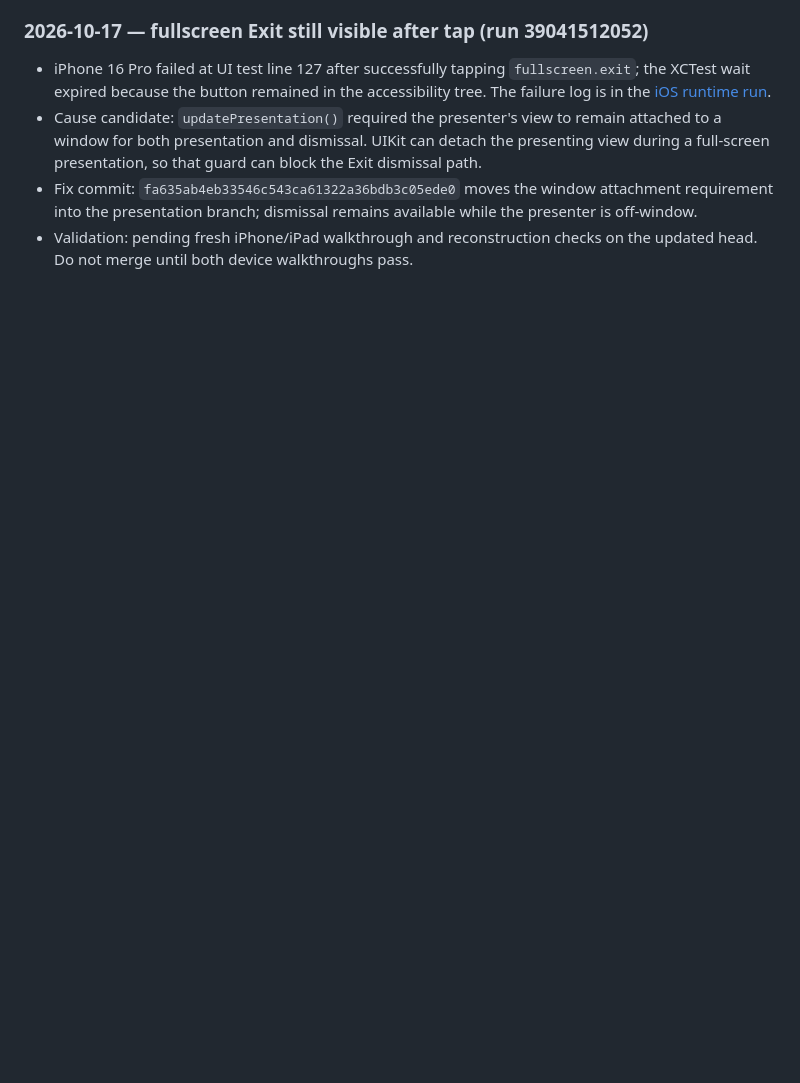
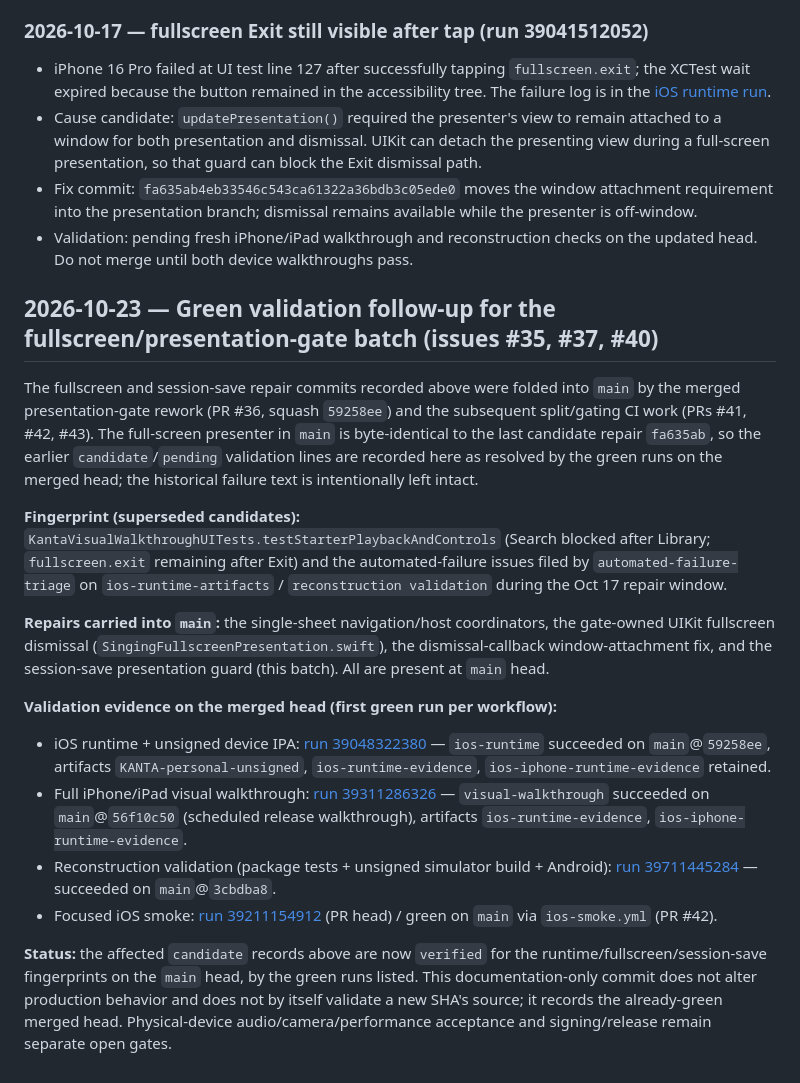
Before and after one commit to Kanta-studio/Kanta-reborn, a Markdown page: docs/CI_FAILURE_REPAIR_LEDGER.md, the part around the change. GitHub-like rendering; blank space fills up the shorter version.

Commit message:
docs(ledger): record green validation of fullscreen/presentation-gate repairs on main
Documents the first green iPhone/iPad runtime, walkthrough and
reconstruction runs for the merged head; no production change.

```diff
--- a/docs/CI_FAILURE_REPAIR_LEDGER.md
+++ b/docs/CI_FAILURE_REPAIR_LEDGER.md
@@ -139,3 +139,19 @@ undefined
 - Cause candidate: `updatePresentation()` required the presenter's view to remain attached to a window for both presentation and dismissal. UIKit can detach the presenting view during a full-screen presentation, so that guard can block the Exit dismissal path.
 - Fix commit: `fa635ab4eb33546c543ca61322a36bdb3c05ede0` moves the window attachment requirement into the presentation branch; dismissal remains available while the presenter is off-window.
 - Validation: pending fresh iPhone/iPad walkthrough and reconstruction checks on the updated head. Do not merge until both device walkthroughs pass.
+
+## 2026-10-23 — Green validation follow-up for the fullscreen/presentation-gate batch (issues #35, #37, #40)
+
+The fullscreen and session-save repair commits recorded above were folded into `main` by the merged presentation-gate rework (PR #36, squash `59258ee`) and the subsequent split/gating CI work (PRs #41, #42, #43). The full-screen presenter in `main` is byte-identical to the last candidate repair `fa635ab`, so the earlier `candidate`/`pending` validation lines are recorded here as resolved by the green runs on the merged head; the historical failure text is intentionally left intact.
+
+**Fingerprint (superseded candidates):** `KantaVisualWalkthroughUITests.testStarterPlaybackAndControls` (Search blocked after Library; `fullscreen.exit` remaining after Exit) and the automated-failure issues filed by `automated-failure-triage` on `ios-runtime-artifacts` / `reconstruction validation` during the Oct 17 repair window.
+
+**Repairs carried into `main`:** the single-sheet navigation/host coordinators, the gate-owned UIKit fullscreen dismissal (`SingingFullscreenPresentation.swift`), the dismissal-callback window-attachment fix, and the session-save presentation guard (this batch). All are present at `main` head.
+
+**Validation evidence on the merged head (first green run per workflow):**
+- iOS runtime + unsigned device IPA: [run 39048322380](https://github.com/usermalik20-del/Kanta-reborn/actions/runs/39048322380) — `ios-runtime` succeeded on `main`@`59258ee`, artifacts `KANTA-personal-unsigned`, `ios-runtime-evidence`, `ios-iphone-runtime-evidence` retained.
+- Full iPhone/iPad visual walkthrough: [run 39311286326](https://github.com/usermalik20-del/Kanta-reborn/actions/runs/39311286326) — `visual-walkthrough` succeeded on `main`@`56f10c50` (scheduled release walkthrough), artifacts `ios-runtime-evidence`, `ios-iphone-runtime-evidence`.
+- Reconstruction validation (package tests + unsigned simulator build + Android): [run 39711445284](https://github.com/usermalik20-del/Kanta-reborn/actions/runs/39711445284) — succeeded on `main`@`3cbdba8`.
+- Focused iOS smoke: [run 39211154912](https://github.com/usermalik20-del/Kanta-reborn/actions/runs/39211154912) (PR head) / green on `main` via `ios-smoke.yml` (PR #42).
+
+**Status:** the affected `candidate` records above are now `verified` for the runtime/fullscreen/session-save fingerprints on the `main` head, by the green runs listed. This documentation-only commit does not alter production behavior and does not by itself validate a new SHA's source; it records the already-green merged head. Physical-device audio/camera/performance acceptance and signing/release remain separate open gates.
```
